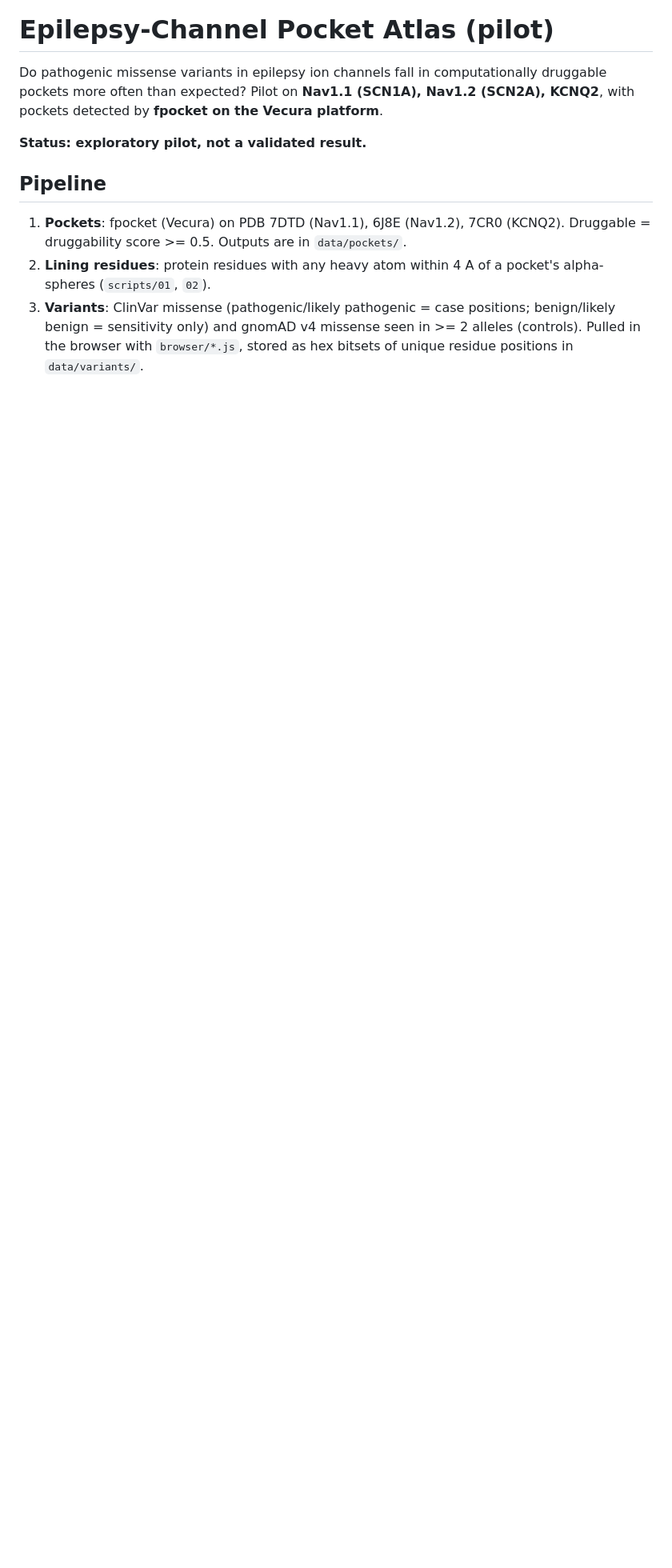
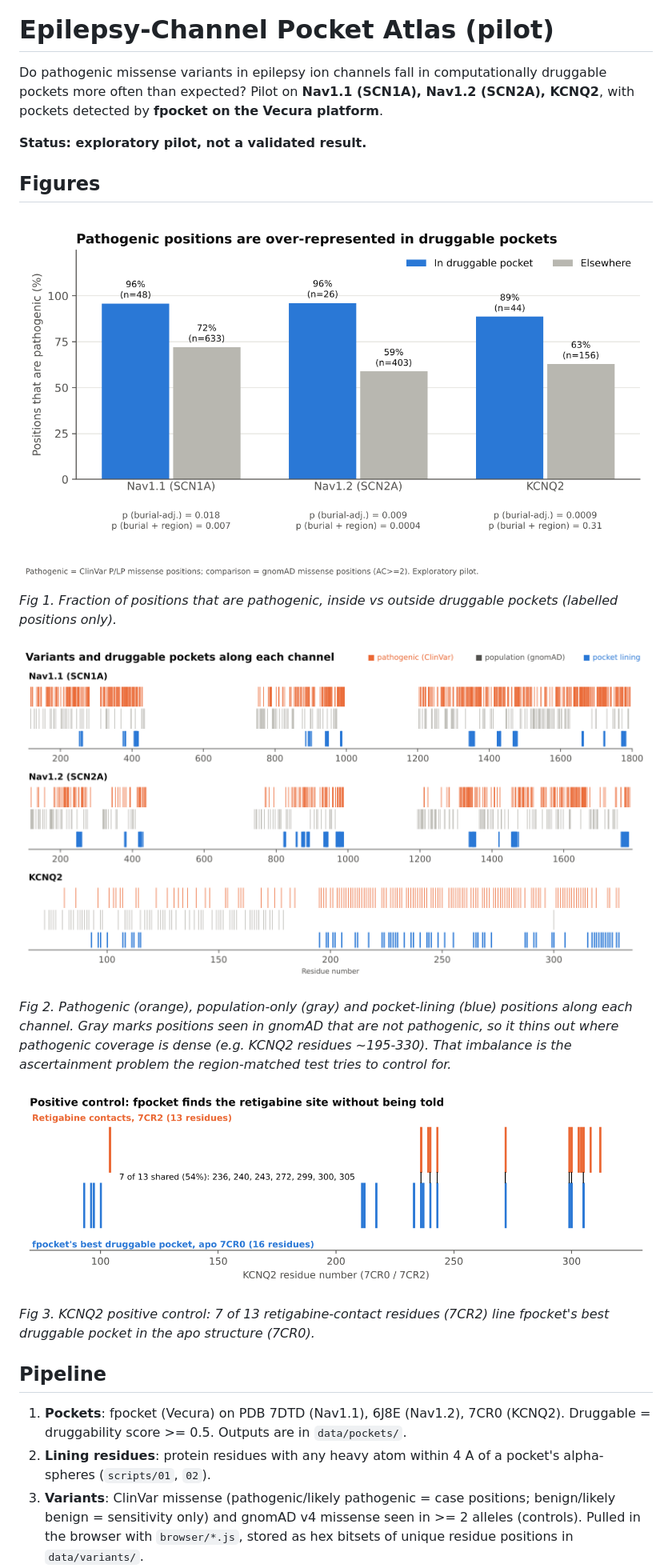
Before and after one commit to OmKadam16/epilepsy-channel-pocket-atlas, a Markdown page: README.md, the part around one of its changes. Shown at 80% size. GitHub-like rendering; pictures changed too: figures/fig1_enrichment.png (added), figures/fig2_sequence_tracks.png (added), figures/fig3_retigabine_control.png (added); blank space fills up the shorter version.

Commit message:
Add figures (enrichment, sequence tracks, retigabine control) and embed in README

```diff
--- a/README.md
+++ b/README.md
@@ -4,6 +4,19 @@ Do pathogenic missense variants in epilepsy ion channels fall in computationally
 Pilot on **Nav1.1 (SCN1A), Nav1.2 (SCN2A), KCNQ2**, with pockets detected by **fpocket on the Vecura platform**.
 
 **Status: exploratory pilot, not a validated result.**
+
+## Figures
+![Enrichment](figures/fig1_enrichment.png)
+
+*Fig 1. Fraction of positions that are pathogenic, inside vs outside druggable pockets (labelled positions only).*
+
+![Sequence tracks](figures/fig2_sequence_tracks.png)
+
+*Fig 2. Pathogenic (orange), population-only (gray) and pocket-lining (blue) positions along each channel. Gray marks positions seen in gnomAD that are not pathogenic, so it thins out where pathogenic coverage is dense (e.g. KCNQ2 residues ~195-330). That imbalance is the ascertainment problem the region-matched test tries to control for.*
+
+![Retigabine control](figures/fig3_retigabine_control.png)
+
+*Fig 3. KCNQ2 positive control: 7 of 13 retigabine-contact residues (7CR2) line fpocket's best druggable pocket in the apo structure (7CR0).*
 
 ## Pipeline
 1. **Pockets**: fpocket (Vecura) on PDB 7DTD (Nav1.1), 6J8E (Nav1.2), 7CR0 (KCNQ2). Druggable = druggability score >= 0.5. Outputs are in `data/pockets/`.
```
Also changed, not shown: other parts of README.md (+1 -1 lines), 1 other file.
